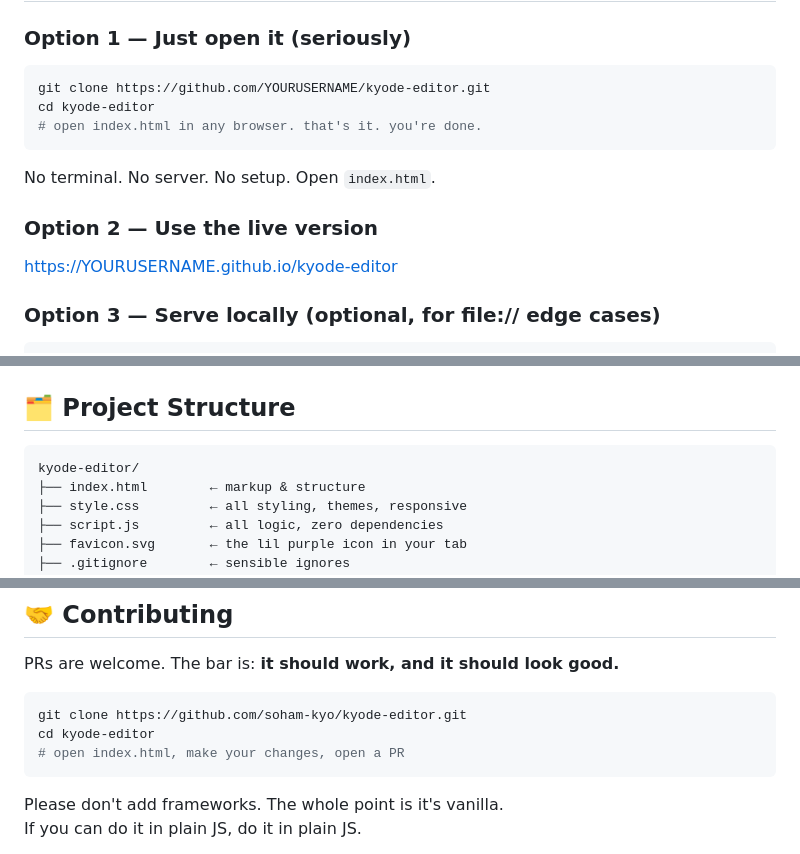
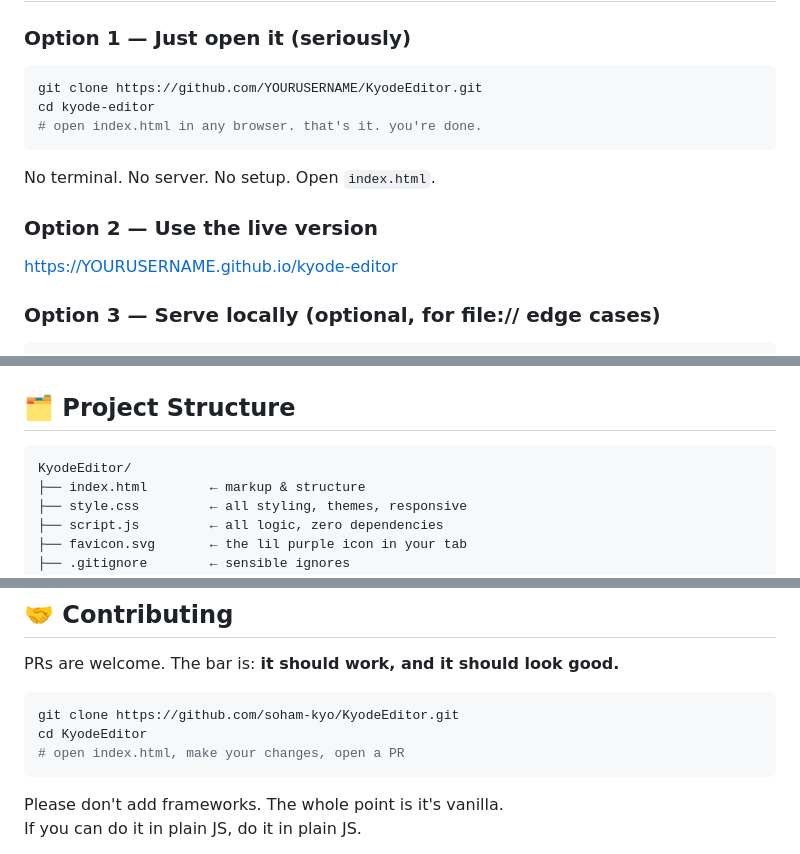
Before and after one commit to soham-kyo/KyodeEditor, a Markdown page: README.md, 3 parts joined by grey strips. GitHub-like rendering.

Commit message:
Fix project name in README.md
Updated project name references from 'kyode-editor' to 'KyodeEditor' in README.

````diff
--- a/README.md
+++ b/README.md
@@ -86,7 +86,7 @@ Just three files and a dream.
 ### Option 1 — Just open it (seriously)
 
 ```bash
-git clone https://github.com/YOURUSERNAME/kyode-editor.git
+git clone https://github.com/YOURUSERNAME/KyodeEditor.git
 cd kyode-editor
 # open index.html in any browser. that's it. you're done.
 ```
@@ -114,7 +114,7 @@ npx serve .
 ## 🗂️ Project Structure
 
 ```
-kyode-editor/
+KyodeEditor/
 ├── index.html        ← markup & structure
 ├── style.css         ← all styling, themes, responsive
 ├── script.js         ← all logic, zero dependencies
@@ -177,8 +177,8 @@ The entire editor IS the source code.
 PRs are welcome. The bar is: **it should work, and it should look good.**
 
 ```bash
-git clone https://github.com/soham-kyo/kyode-editor.git
-cd kyode-editor
+git clone https://github.com/soham-kyo/KyodeEditor.git
+cd KyodeEditor
 # open index.html, make your changes, open a PR
 ```
 
````
Also changed, not shown: other parts of README.md (+5 -5 lines).
